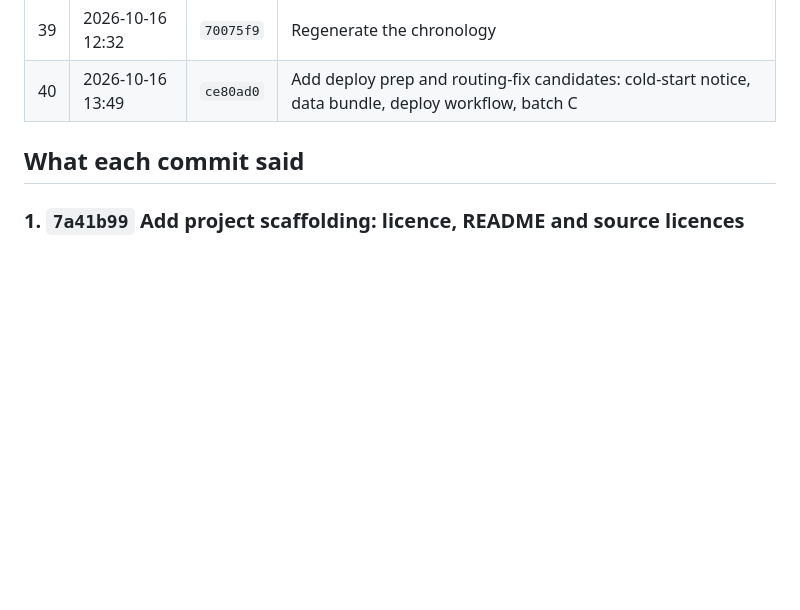
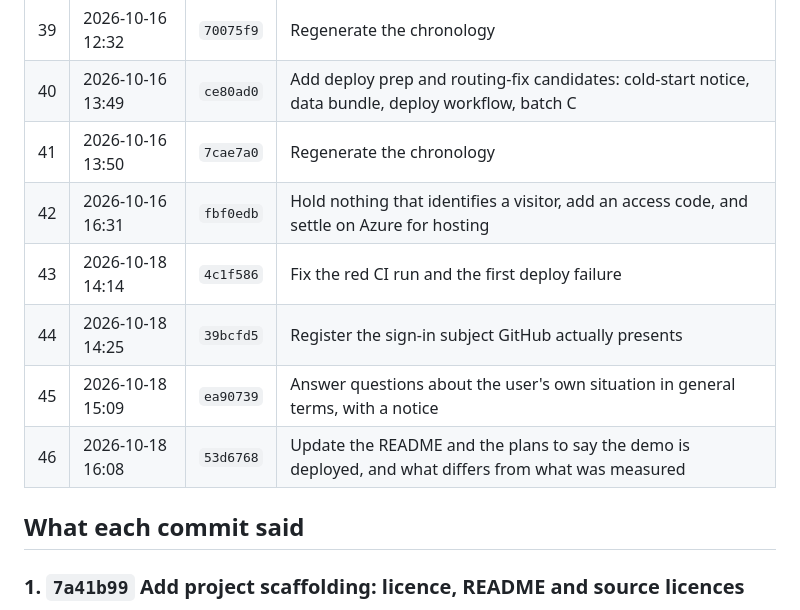
Before and after one commit to kevinpinoarias/eu-uk-data-ai-law-assistant, a Markdown page: docs/CHRONOLOGY.md, the part around one of its changes. GitHub-like rendering; blank space fills up the shorter version.

Commit message:
Regenerate the chronology

```diff
--- a/docs/CHRONOLOGY.md
+++ b/docs/CHRONOLOGY.md
@@ -44,6 +44,12 @@ Generated from the git history by `scripts/make_chronology.py`; regenerate after
 | 38 | 2026-10-16 12:32 | `4d94b57` | Log P4.6: the answer layer on the sealed test half did not beat memory |
 | 39 | 2026-10-16 12:32 | `70075f9` | Regenerate the chronology |
 | 40 | 2026-10-16 13:49 | `ce80ad0` | Add deploy prep and routing-fix candidates: cold-start notice, data bundle, deploy workflow, batch C |
+| 41 | 2026-10-16 13:50 | `7cae7a0` | Regenerate the chronology |
+| 42 | 2026-10-16 16:31 | `fbf0edb` | Hold nothing that identifies a visitor, add an access code, and settle on Azure for hosting |
+| 43 | 2026-10-18 14:14 | `4c1f586` | Fix the red CI run and the first deploy failure |
+| 44 | 2026-10-18 14:25 | `39bcfd5` | Register the sign-in subject GitHub actually presents |
+| 45 | 2026-10-18 15:09 | `ea90739` | Answer questions about the user's own situation in general terms, with a notice |
+| 46 | 2026-10-18 16:08 | `53d6768` | Update the README and the plans to say the demo is deployed, and what differs from what was measured |
 
 ## What each commit said
 
```
Also changed, not shown: other parts of docs/CHRONOLOGY.md (+39 -0 lines).
